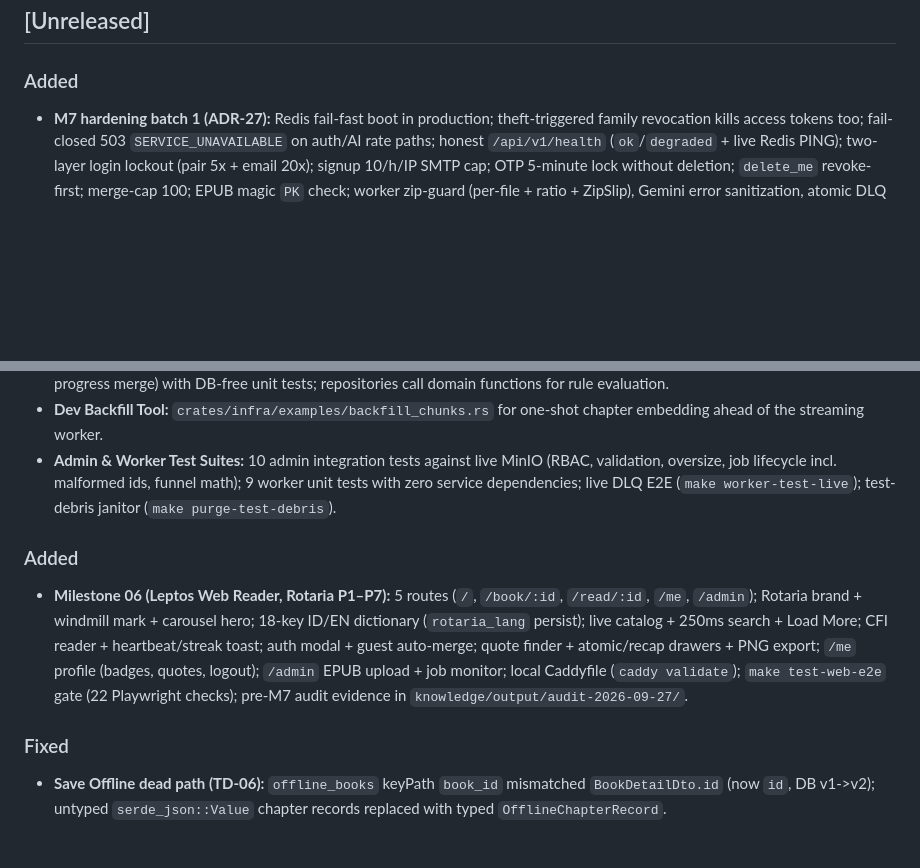
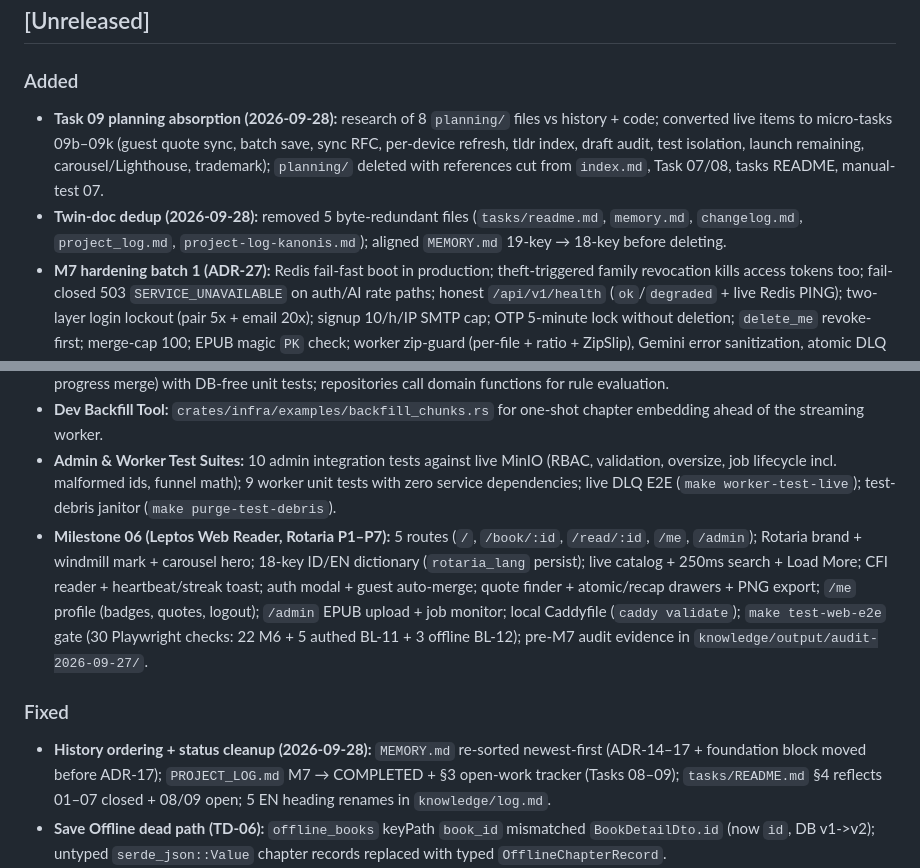
Before and after one commit to aprxty3/project-baca, a Markdown page: CHANGELOG.md, 2 parts joined by grey strips. Drawn GitHub-style; blank space fills up the shorter version.

Commit message:
docs: update changelog with task 09 planning absorption, twin-doc dedup, and history cleanup entries

```diff
--- a/CHANGELOG.md
+++ b/CHANGELOG.md
@@ -5,6 +5,8 @@ All notable changes are documented chronologically following [Keep a Changelog](
 ## [Unreleased]
 
 ### Added
+- **Task 09 planning absorption (2026-09-28):** research of 8 `planning/` files vs history + code; converted live items to micro-tasks 09b–09k (guest quote sync, batch save, sync RFC, per-device refresh, tldr index, draft audit, test isolation, launch remaining, carousel/Lighthouse, trademark); `planning/` deleted with references cut from `index.md`, Task 07/08, tasks README, manual-test 07.
+- **Twin-doc dedup (2026-09-28):** removed 5 byte-redundant files (`tasks/readme.md`, `memory.md`, `changelog.md`, `project_log.md`, `project-log-kanonis.md`); aligned `MEMORY.md` 19-key → 18-key before deleting.
 - **M7 hardening batch 1 (ADR-27):** Redis fail-fast boot in production; theft-triggered family revocation kills access tokens too; fail-closed 503 `SERVICE_UNAVAILABLE` on auth/AI rate paths; honest `/api/v1/health` (`ok`/`degraded` + live Redis PING); two-layer login lockout (pair 5x + email 20x); signup 10/h/IP SMTP cap; OTP 5-minute lock without deletion; `delete_me` revoke-first; merge-cap 100; EPUB magic `PK` check; worker zip-guard (per-file + ratio + ZipSlip), Gemini error sanitization, atomic DLQ counter; `scripts/pg_backup.sh` + verified dump.
 - **M7 deploy track (BL-10):** `API_BASE_URL` build-time injection for WASM; `Dockerfile.{server,worker,edge}`, `docker-compose.prod.yml` (validated config), `Caddyfile.prod` (ACME + `file_server dist/` + immutable hashed assets), `.env.production.example`, `make prod-*` + `test-performance-release`; release bench 4/4 (OTP p95 9ms, login p95 66ms).
 - **M7 session track (BL-11):** 401 auto-refresh with single-flight guard; `/me` Sessions UI (password change + two-click revoke-all); `active_progress` web type aligned to server (single `Option`, Continue Reading works again); E2E authed flow (OTP via Mailpit, browser PUT save, sessions render).
@@ -14,11 +16,10 @@ All notable changes are documented chronologically following [Keep a Changelog](
 - **Domain Core (ADR-18):** `crates/domain` owns cross-context invariants (`Percentage`, `BookStatus`, streak rules, badge matrix, progress merge) with DB-free unit tests; repositories call domain functions for rule evaluation.
 - **Dev Backfill Tool:** `crates/infra/examples/backfill_chunks.rs` for one-shot chapter embedding ahead of the streaming worker.
 - **Admin & Worker Test Suites:** 10 admin integration tests against live MinIO (RBAC, validation, oversize, job lifecycle incl. malformed ids, funnel math); 9 worker unit tests with zero service dependencies; live DLQ E2E (`make worker-test-live`); test-debris janitor (`make purge-test-debris`).
-
-### Added
-- **Milestone 06 (Leptos Web Reader, Rotaria P1–P7):** 5 routes (`/`, `/book/:id`, `/read/:id`, `/me`, `/admin`); Rotaria brand + windmill mark + carousel hero; 18-key ID/EN dictionary (`rotaria_lang` persist); live catalog + 250ms search + Load More; CFI reader + heartbeat/streak toast; auth modal + guest auto-merge; quote finder + atomic/recap drawers + PNG export; `/me` profile (badges, quotes, logout); `/admin` EPUB upload + job monitor; local Caddyfile (`caddy validate`); `make test-web-e2e` gate (22 Playwright checks); pre-M7 audit evidence in `knowledge/output/audit-2026-09-27/`.
+- **Milestone 06 (Leptos Web Reader, Rotaria P1–P7):** 5 routes (`/`, `/book/:id`, `/read/:id`, `/me`, `/admin`); Rotaria brand + windmill mark + carousel hero; 18-key ID/EN dictionary (`rotaria_lang` persist); live catalog + 250ms search + Load More; CFI reader + heartbeat/streak toast; auth modal + guest auto-merge; quote finder + atomic/recap drawers + PNG export; `/me` profile (badges, quotes, logout); `/admin` EPUB upload + job monitor; local Caddyfile (`caddy validate`); `make test-web-e2e` gate (30 Playwright checks: 22 M6 + 5 authed BL-11 + 3 offline BL-12); pre-M7 audit evidence in `knowledge/output/audit-2026-09-27/`.
 
 ### Fixed
+- **History ordering + status cleanup (2026-09-28):** `MEMORY.md` re-sorted newest-first (ADR-14–17 + foundation block moved before ADR-17); `PROJECT_LOG.md` M7 → COMPLETED + §3 open-work tracker (Tasks 08–09); `tasks/README.md` §4 reflects 01–07 closed + 08/09 open; 5 EN heading renames in `knowledge/log.md`.
 - **Save Offline dead path (TD-06):** `offline_books` keyPath `book_id` mismatched `BookDetailDto.id` (now `id`, DB v1->v2); untyped `serde_json::Value` chapter records replaced with typed `OfflineChapterRecord`.
 - **Web chrome consistency (TD-07):** shared `SiteHeader`, serif `.btn-ghost` secondary buttons, terracotta slider accent, guest profile CTA, `‹ Overview` reader bar + tap-zone hint footer, quote empty-state.
 - **Quote API contracts:** Unknown-book search returns 404 (was 200 `[]`); quote save validates the (book, chapter) pair (was 500 on foreign-key violation); saving and card rendering require auth with per-owner scoping (ADR-21; guest mode removed).
```
